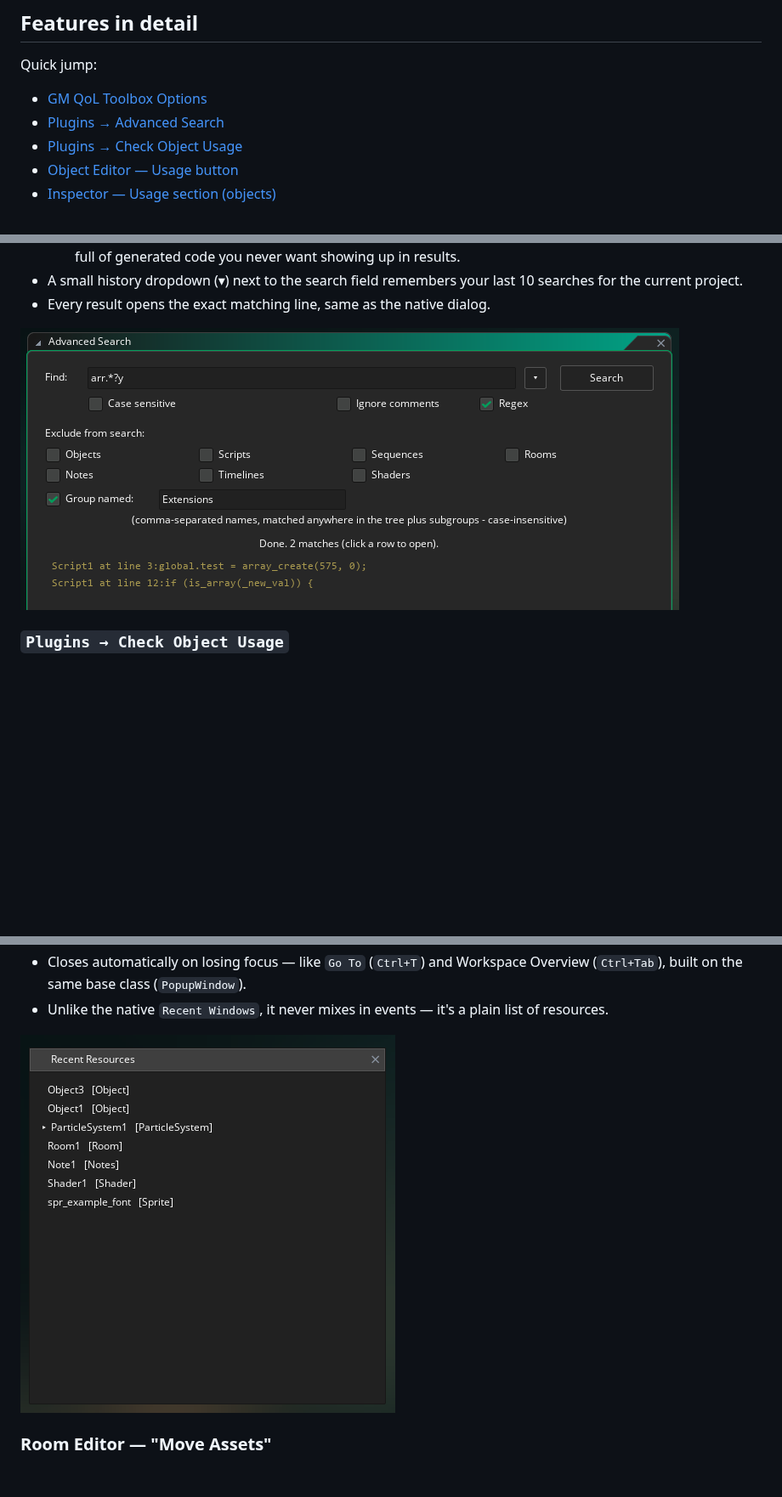
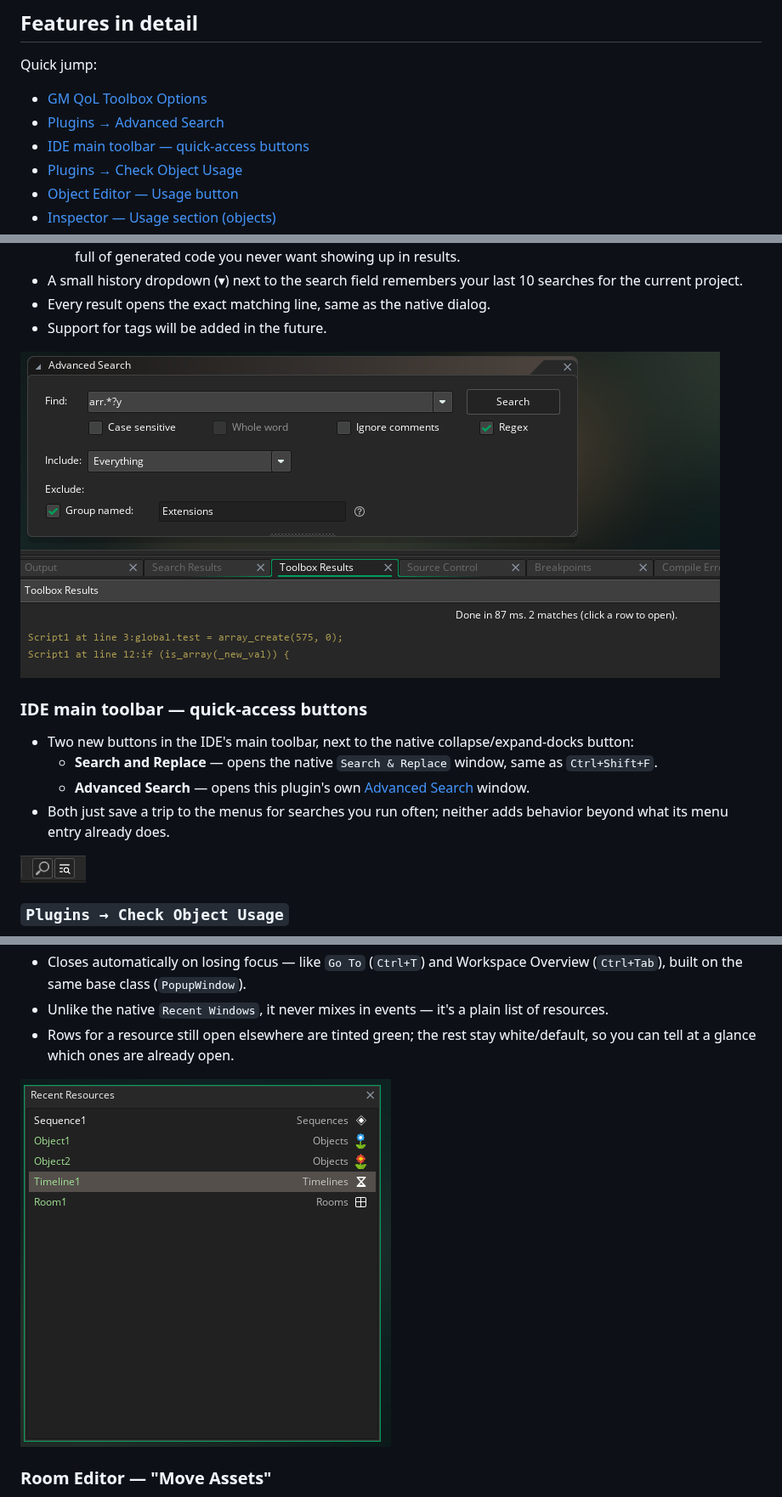
Before and after one commit to gmclan-org/gm-qol-toolbox-plugin, a Markdown page: README.md, 3 parts joined by grey strips. Shown at 85% size. Rendered like a GitHub page; pictures changed too: images/advanced-search.png, images/recent-resources.png, images/topbar-buttons.png (added); blank space fills up the shorter version.

Commit message:
Release v0.18.0
- toolbar buttons no longer disappear after closing a room/workspace
- installer scripts tolerate trailing commas in plugins.json

```diff
--- a/README.md
+++ b/README.md
@@ -214,6 +219,7 @@ Quick jump:
 
   * [GM QoL Toolbox Options](#gm-qol-toolbox-options)
   * [Plugins → Advanced Search](#advanced-search)
+  * [IDE main toolbar — quick-access buttons](#toolbar-buttons)
   * [Plugins → Check Object Usage](#check-object-usage)
   * [Object Editor — Usage button](#object-editor-usage-button)
   * [Inspector — Usage section (objects)](#inspector-usage-section)
@@ -277,8 +283,22 @@ Quick jump:
 - A small history dropdown (▾) next to the search field remembers your
   last 10 searches for the current project.
 - Every result opens the exact matching line, same as the native dialog.
+- Support for tags will be added in the future.
 
 ![GM QoL Toolbox Advanced Search window](images/advanced-search.png)
+
+### <a id="toolbar-buttons"></a>IDE main toolbar — quick-access buttons
+
+- Two new buttons in the IDE's main toolbar, next to the native
+  collapse/expand-docks button:
+  - **Search and Replace** — opens the native `Search & Replace` window,
+    same as `Ctrl+Shift+F`.
+  - **Advanced Search** — opens this plugin's own [Advanced
+    Search](#advanced-search) window.
+- Both just save a trip to the menus for searches you run often; neither
+  adds behavior beyond what its menu entry already does.
+
+![GM QoL Toolbox toolbar buttons](images/topbar-buttons.png)
 
 ### <a id="check-object-usage"></a>`Plugins → Check Object Usage`
 
@@ -469,6 +489,8 @@ Quick jump:
   (`PopupWindow`).
 - Unlike the native `Recent Windows`, it never mixes in events — it's a
   plain list of resources.
+- Rows for a resource still open elsewhere are tinted green; the rest stay
+  white/default, so you can tell at a glance which ones are already open.
 
 ![Recent resources](images/recent-resources.png)
 
```
Also changed, not shown: other parts of README.md (+9 -3 lines), CHANGELOG.md (+23 -0 lines), images/check-object-usage.png, images/check-sprite-usage.png, images/room-palette.png, 6 other files.
